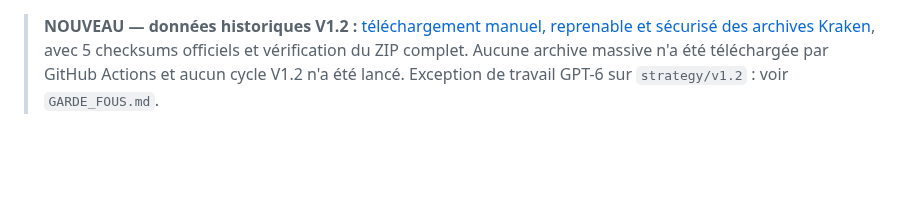
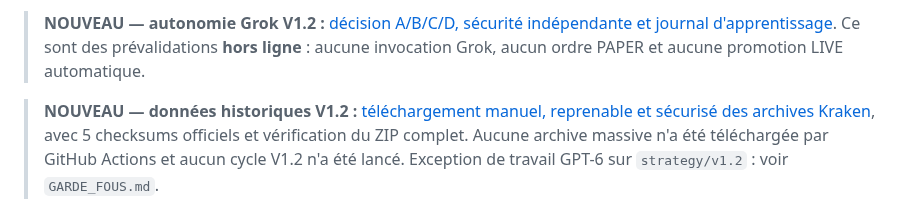
Before and after one commit to cyrillaferrere/kraken-sim, a Markdown page: README.md, the part around the change. Drawn GitHub-style; blank space fills up the shorter version.

Commit message:
docs(v1.2): journaliser passerelle Grok A/B/C/D, risques et apprentissage shadow

```diff
--- a/README.md
+++ b/README.md
@@ -1,3 +1,5 @@
+> **NOUVEAU — autonomie Grok V1.2 :** [décision A/B/C/D, sécurité indépendante et journal d'apprentissage](docs/GROK_AUTONOME_V12_ETAPE1.md). Ce sont des prévalidations **hors ligne** : aucune invocation Grok, aucun ordre PAPER et aucune promotion LIVE automatique.
+
 > **NOUVEAU — données historiques V1.2 :** [téléchargement manuel, reprenable et sécurisé des archives Kraken](docs/TELECHARGEMENT_KRAKEN_V1_2.md), avec 5 checksums officiels et vérification du ZIP complet. Aucune archive massive n'a été téléchargée par GitHub Actions et aucun cycle V1.2 n'a été lancé. Exception de travail GPT-6 sur `strategy/v1.2` : voir `GARDE_FOUS.md`.
 
 > **Historique V1.2 et V1.1** : [archives Kraken et rejeu hors ligne](docs/DONNEES_ET_REPLAY_V1_2.md). L'importeur ne certifie jamais automatiquement la couverture des actifs historiques ; le rejeu V1.1 sur fixtures synthétiques ne prouve pas une performance passée.
```
Also changed, not shown: CHANGELOG.md (+6 -0 lines), docs/ETAT_AVANCEMENT_V1_2.md (+6 -0 lines).
